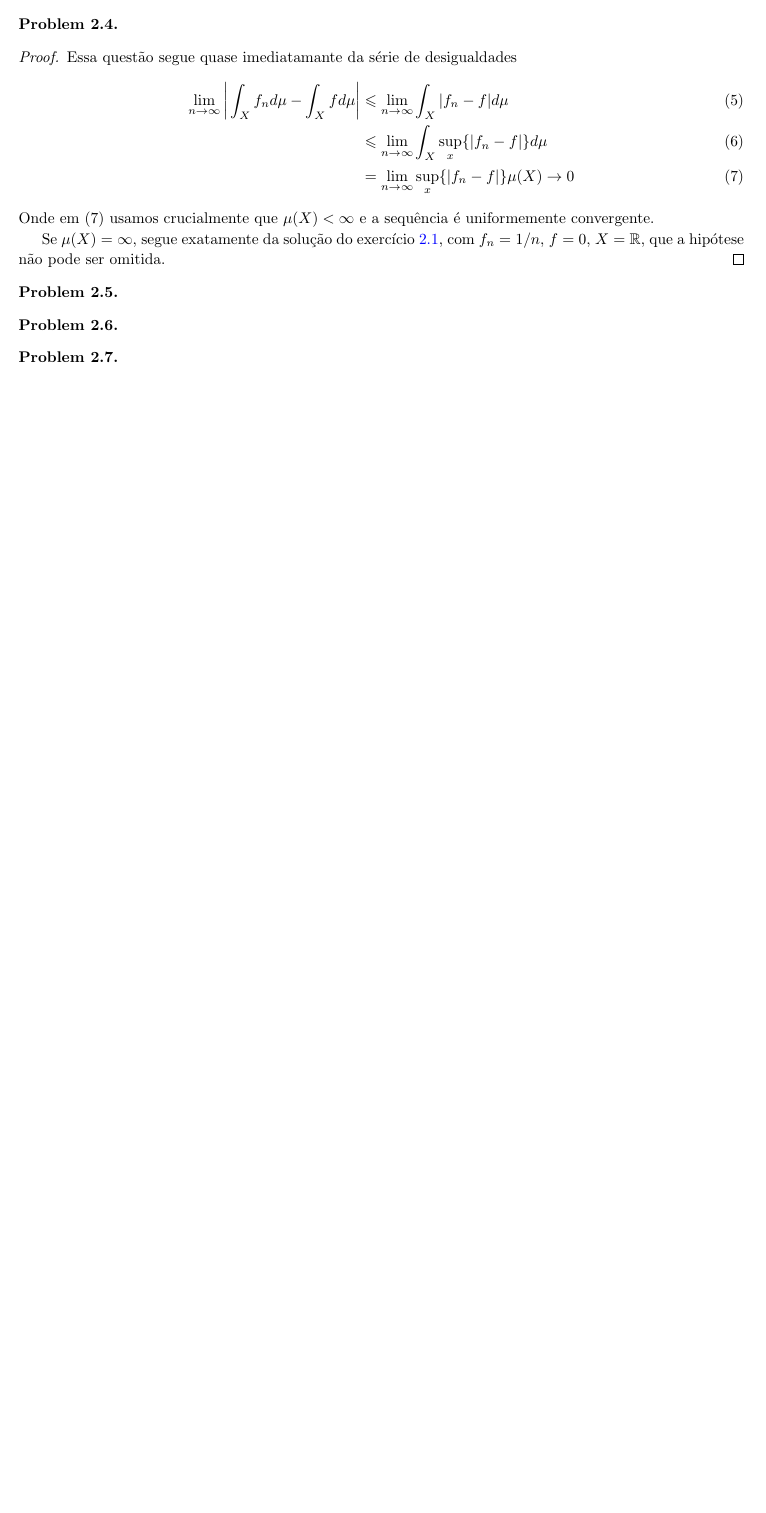
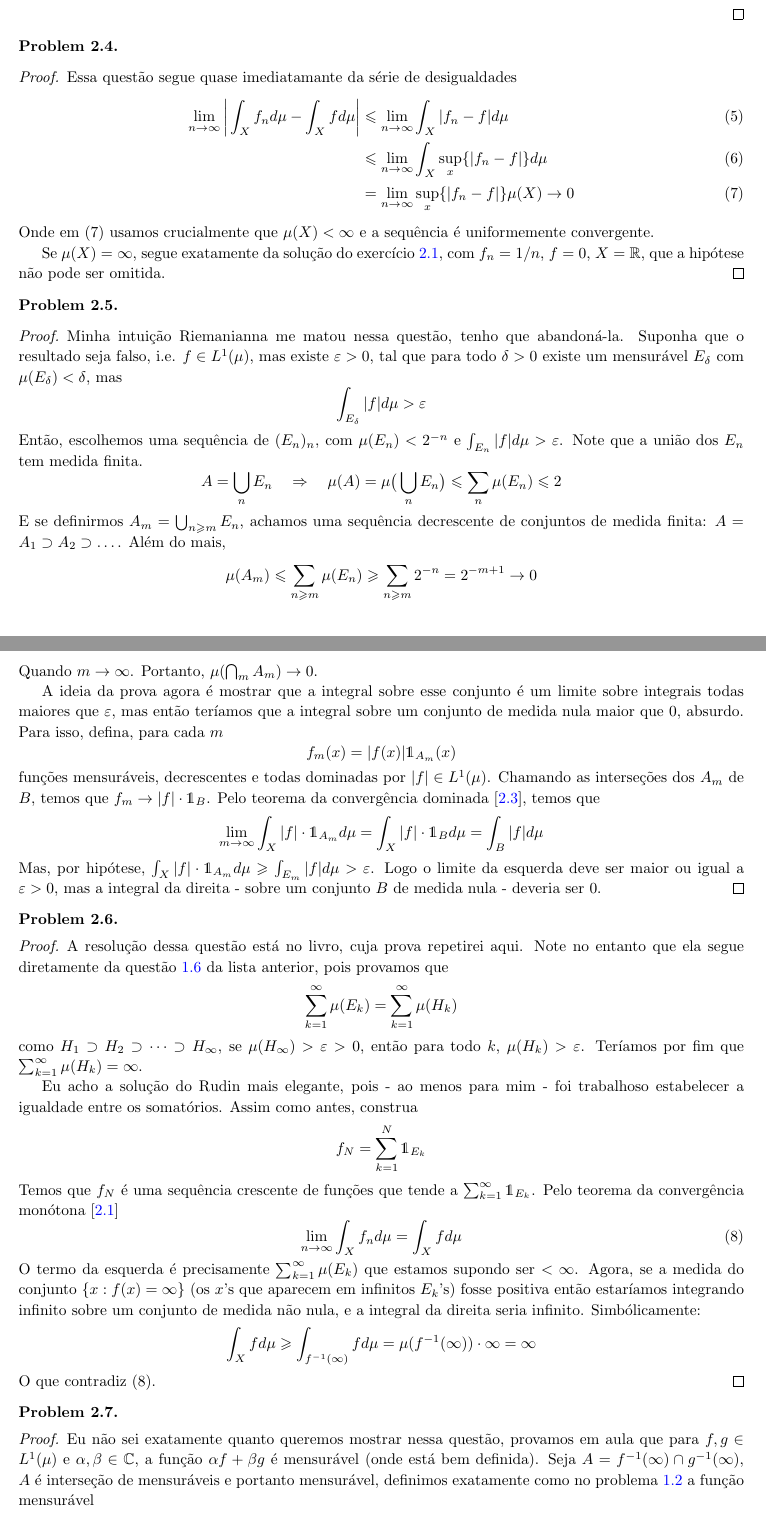
Before and after one commit to hnrq104/medida, a LaTeX document (main.tex, which reads lista_2/lista2.tex): part of page 11 of 11 before the commit and two parts of pages 11 and 12 of 12 after it, the two joined at a grey line, cut so that both start at the same text, the shorter picture padded with empty space. Compiled offline with pdfLaTeX.

Commit message:
lista2 pronta, pena que não consegui fazer toda sozinho

```diff
--- a/lista_2/lista2.tex
+++ b/lista_2/lista2.tex
@@ -161,10 +161,53 @@ $$0 = \int_X (\liminf_n f_n)d\mu < \liminf_n \int_X f_nd\mu = 1$$
     \label{prob:l2:5}
 \end{problem}
 
+\begin{proof}
+    Minha intuição Riemanianna me matou nessa questão, tenho que abandoná-la. Suponha que o resultado seja falso, i.e. $f \in L^1(\mu)$, mas existe $\eps > 0$, tal que
+    para todo $\delta > 0$ existe um mensurável $E_\delta$ com $\mu(E_\delta) < \delta$, mas
+    $$\int_{E_\delta} |f| d\mu > \eps$$
+    Então, escolhemos uma sequência de $(E_n)_n$, com $\mu(E_n) < 2^{-n}$ e $\int_{E_n} |f| d\mu > \eps$. Note que a união dos $E_n$ tem medida finita.
+    $$A = \bigcup_n E_n \quad \Rightarrow \quad \mu(A) = \mu \big(\bigcup_n E_n \big) \leq \sum_n \mu(E_n) \leq 2$$
+    E se definirmos $A_m = \bigcup_{n\geq m} E_n$, achamos uma sequência decrescente de conjuntos de medida finita: $A = A_1 \supset A_2 \supset \dots$.
+    Além do mais,
+    $$\mu(A_m) \leq \sum_{n \geq m} \mu(E_n) \geq \sum_{n \geq m} 2^{-n} = 2^{-m + 1} \to 0$$
+    Quando $m \to \infty$. Portanto, $\mu(\bigcap_m A_m) \to 0$.
+
+    A ideia da prova agora é mostrar que a integral sobre esse conjunto é um limite sobre integrais todas maiores que $\eps$, mas então teríamos
+    que a integral sobre um conjunto de medida nula maior que $0$, absurdo. Para isso, defina, para cada $m$
+    $$f_m(x) = |f(x)| \mathds{1}_{A_m}(x)$$
+    funções mensuráveis, decrescentes e todas dominadas por $|f| \in L^1(\mu)$. Chamando as interseções dos $A_m$ de $B$,
+    temos que $f_m \to |f| \cdot \mathds{1}_B$. Pelo teorema da convergência dominada [\ref{trm:conv_dom}], temos que
+    $$\lim_{m\to\infty} \int_X |f|\cdot \mathds{1}_{A_m} d\mu = \int_X |f| \cdot \mathds{1}_B d\mu = \int_B |f| d\mu$$
+    Mas, por hipótese, $\int_X |f|\cdot \mathds{1}_{A_m} d\mu \geq \int_{E_m} |f| d\mu > \eps$. Logo o limite da esquerda deve ser maior ou igual a $\eps > 0$,
+    mas a integral da direita - sobre um conjunto $B$ de medida nula - deveria ser $0$.
+\end{proof}
+
 \begin{problem}
     \label{prob:l2:6}
 \end{problem}
+\begin{proof}
+    A resolução dessa questão está no livro, cuja prova repetirei aqui. Note no entanto que ela segue diretamente da questão \ref{prob:l1:6} da lista anterior, pois provamos
+    que
+    $$\sum_{k=1}^{\infty} \mu(E_k) = \sum_{k=1}^{\infty} \mu(H_k)$$
+    como $H_1 \supset H_2 \supset \dots \supset H_\infty$, se $\mu(H_\infty) > \eps > 0$, então para todo $k$, $\mu(H_k) > \eps$. Teríamos por fim que $\sum_{k=1}^{\infty} \mu(H_k) = \infty$.
+
+    Eu acho a solução do Rudin mais elegante, pois - ao menos para mim - foi trabalhoso estabelecer a igualdade entre os somatórios. Assim como antes, construa
+    $$f_N = \sum_{k=1}^{N} \mathds{1}_{E_k}$$
+    Temos que $f_N$ é uma sequência crescente de funções que tende a $\sum_{k = 1}^{\infty} \mathds{1}_{E_k}$. Pelo teorema da convergência monótona [\ref{trm:conv_mon}]
+    \begin{equation}
+        \lim_{n\to\infty} \int_X f_n d\mu = \int_X f d\mu
+    \end{equation}
+    O termo da esquerda é precisamente $\sum_{k=1}^{\infty} \mu(E_k)$ que estamos supondo ser $ < \infty$. Agora, se a medida do conjunto $\{x : f(x) = \infty\}$ (os $x$'s que aparecem em infinitos $E_k$'s)
+    fosse positiva então estaríamos integrando infinito sobre um conjunto de medida não nula, e a integral da direita seria infinito. Simbólicamente:
+    $$\int_X f d\mu \geq \int_{f^{-1}(\infty)} fd\mu = \mu(f^{-1}(\infty)) \cdot \infty = \infty$$
+    O que contradiz (8).
+\end{proof}
 
 \begin{problem}
     \label{prob:l2:7}
 \end{problem}
+\begin{proof}
+    Eu não sei exatamente quanto queremos mostrar nessa questão, provamos em aula que para $f,g \in L^1(\mu)$ e $\alpha,\beta \in \mathbb{C}$,
+    a função $\alpha f + \beta g$ é mensurável (onde está bem definida). Seja $A = f^{-1}(\infty) \cap g^{-1}(\infty)$, $A$ é interseção de mensuráveis
+    e portanto mensurável, definimos exatamente como no problema \ref{prob:l1:2} a função mensurável
+    $$h = \mathds{1}_A + \mathds{1}_{A^c}f - \mathds{1}_{A^c}g$$
```
Also changed, not shown: main.pdf, lista_2/lista2.tex (10 more changed lines).
